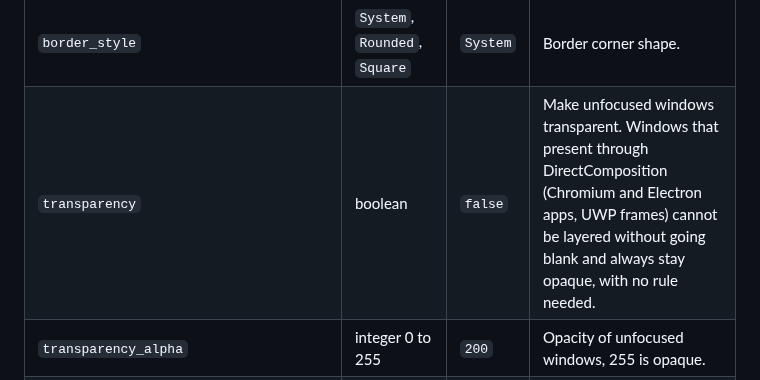
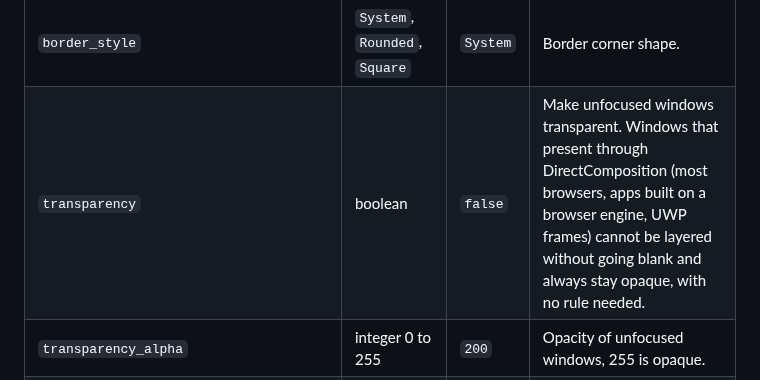
Before and after one commit to dominikkoenitzer/Mochi, a Markdown page: docs/configuration.md, the part around the change. Drawn GitHub-style.

Commit message:
Describe the opaque windows in the docs without product names

```diff
--- a/docs/configuration.md
+++ b/docs/configuration.md
@@ -94,7 +94,7 @@ anything, and it names the line and the column. Run it after every edit.
 | `border_width` | integer | `6` | Border thickness in physical pixels, not scaled by DPI. |
 | `border_offset` | integer | `-1` | How far the border sits outside the window frame, negative pulls it in. |
 | `border_style` | `System`, `Rounded`, `Square` | `System` | Border corner shape. |
-| `transparency` | boolean | `false` | Make unfocused windows transparent. Windows that present through DirectComposition (Chromium and Electron apps, UWP frames) cannot be layered without going blank and always stay opaque, with no rule needed. |
+| `transparency` | boolean | `false` | Make unfocused windows transparent. Windows that present through DirectComposition (most browsers, apps built on a browser engine, UWP frames) cannot be layered without going blank and always stay opaque, with no rule needed. |
 | `transparency_alpha` | integer 0 to 255 | `200` | Opacity of unfocused windows, 255 is opaque. |
 | `transparency_ignore_rules` | rule array | `[]` | Windows that stay opaque. They still get a border. |
 | `border_colours` | object | none | Border colour per window kind, see below. |
```
Also changed, not shown: docs/json-output.md (+1 -1 lines), 1 other file.
